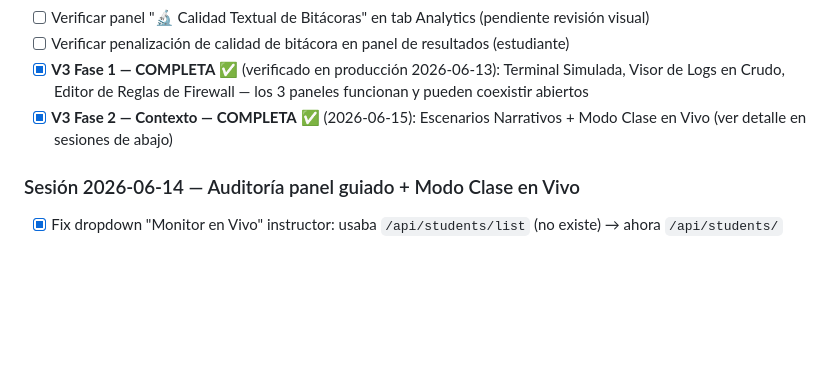
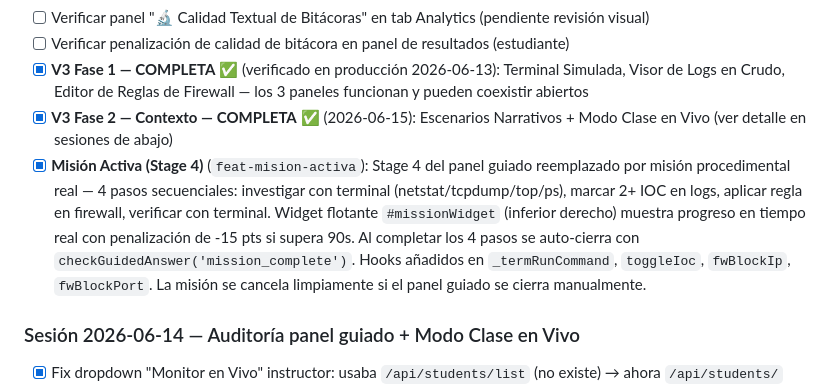
Before and after one commit to lubeto/datacenter-simulator, a Markdown page: ESTADO.md, the part around the change. Drawn GitHub-style; blank space fills up the shorter version.

Commit message:
docs: registrar feat mision activa Stage 4

```diff
--- a/ESTADO.md
+++ b/ESTADO.md
@@ -390,6 +390,7 @@ Sesión larga con 3 bugs críticos encontrados y resueltos. Plataforma funcional
 - [ ] Verificar penalización de calidad de bitácora en panel de resultados (estudiante)
 - [x] **V3 Fase 1 — COMPLETA** ✅ (verificado en producción 2026-06-13): Terminal Simulada, Visor de Logs en Crudo, Editor de Reglas de Firewall — los 3 paneles funcionan y pueden coexistir abiertos
 - [x] **V3 Fase 2 — Contexto — COMPLETA** ✅ (2026-06-15): Escenarios Narrativos + Modo Clase en Vivo (ver detalle en sesiones de abajo)
+- [x] **Misión Activa (Stage 4)** (`feat-mision-activa`): Stage 4 del panel guiado reemplazado por misión procedimental real — 4 pasos secuenciales: investigar con terminal (netstat/tcpdump/top/ps), marcar 2+ IOC en logs, aplicar regla en firewall, verificar con terminal. Widget flotante `#missionWidget` (inferior derecho) muestra progreso en tiempo real con penalización de -15 pts si supera 90s. Al completar los 4 pasos se auto-cierra con `checkGuidedAnswer('mission_complete')`. Hooks añadidos en `_termRunCommand`, `toggleIoc`, `fwBlockIp`, `fwBlockPort`. La misión se cancela limpiamente si el panel guiado se cierra manualmente.
 
 ### Sesión 2026-06-14 — Auditoría panel guiado + Modo Clase en Vivo
 - [x] Fix dropdown "Monitor en Vivo" instructor: usaba `/api/students/list` (no existe) → ahora `/api/students/`
```
